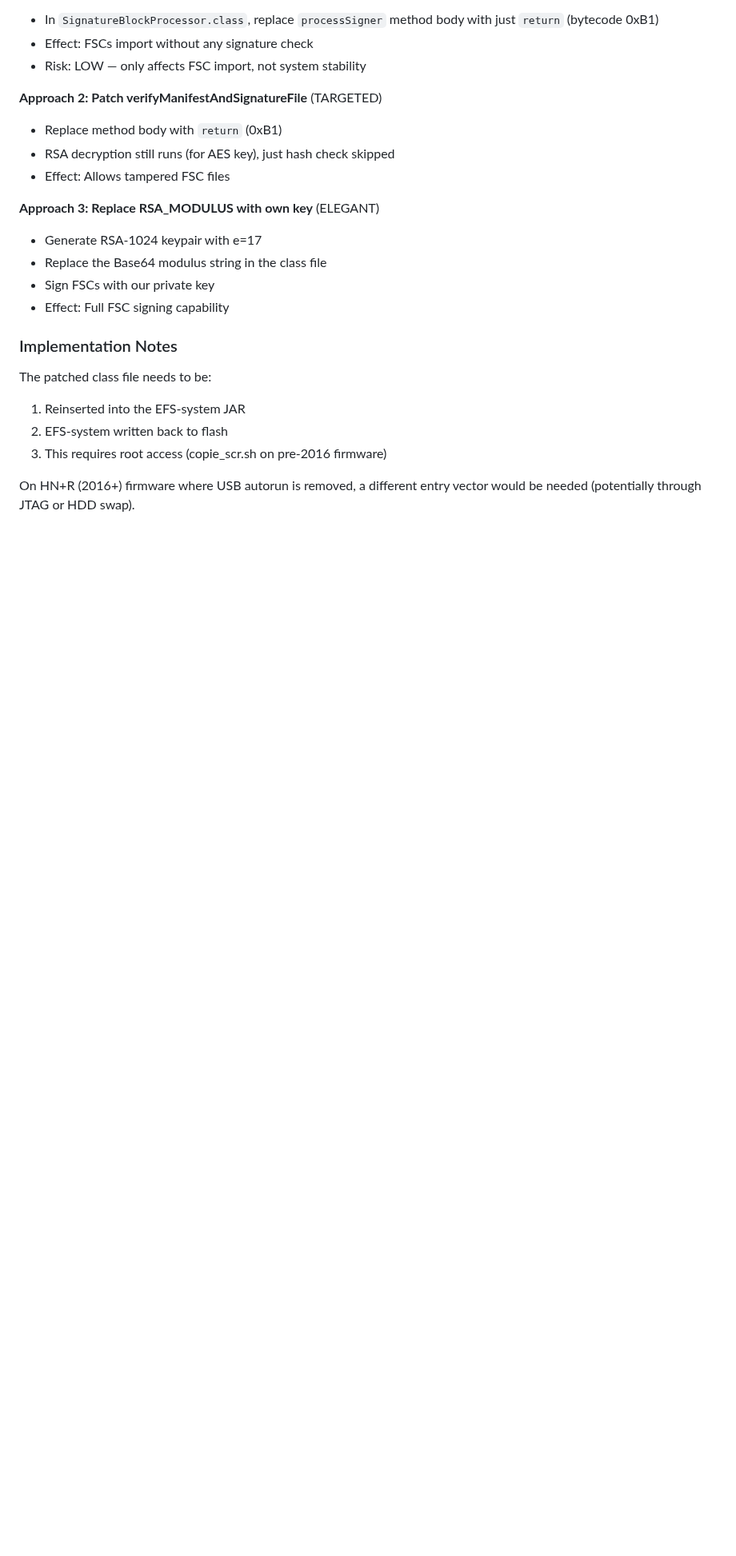
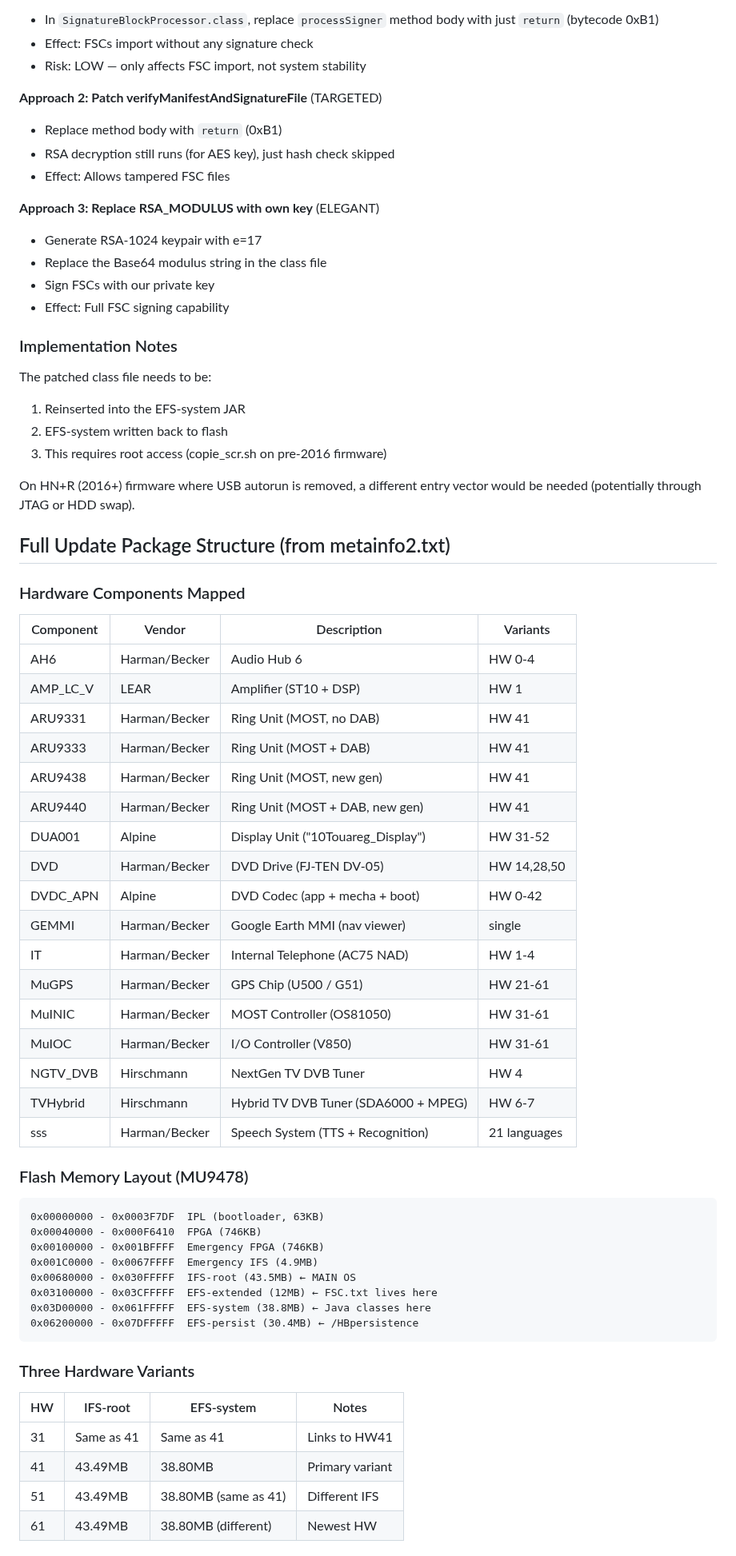
Before and after one commit to dspl1236/MMI3G-Toolkit, a Markdown page: research/RNS850_ANALYSIS.md, the part around one of its changes. Shown at 80% size. Rendered like a GitHub page; blank space fills up the shorter version.

````diff
--- a/research/RNS850_ANALYSIS.md
+++ b/research/RNS850_ANALYSIS.md
@@ -320,3 +320,50 @@ The patched class file needs to be:
 
 On HN+R (2016+) firmware where USB autorun is removed, a different
 entry vector would be needed (potentially through JTAG or HDD swap).
+
+## Full Update Package Structure (from metainfo2.txt)
+
+### Hardware Components Mapped
+
+| Component | Vendor | Description | Variants |
+|-----------|--------|-------------|----------|
+| AH6 | Harman/Becker | Audio Hub 6 | HW 0-4 |
+| AMP_LC_V | LEAR | Amplifier (ST10 + DSP) | HW 1 |
+| ARU9331 | Harman/Becker | Ring Unit (MOST, no DAB) | HW 41 |
+| ARU9333 | Harman/Becker | Ring Unit (MOST + DAB) | HW 41 |
+| ARU9438 | Harman/Becker | Ring Unit (MOST, new gen) | HW 41 |
+| ARU9440 | Harman/Becker | Ring Unit (MOST + DAB, new gen) | HW 41 |
+| DUA001 | Alpine | Display Unit ("10Touareg_Display") | HW 31-52 |
+| DVD | Harman/Becker | DVD Drive (FJ-TEN DV-05) | HW 14,28,50 |
+| DVDC_APN | Alpine | DVD Codec (app + mecha + boot) | HW 0-42 |
+| GEMMI | Harman/Becker | Google Earth MMI (nav viewer) | single |
+| IT | Harman/Becker | Internal Telephone (AC75 NAD) | HW 1-4 |
+| MuGPS | Harman/Becker | GPS Chip (U500 / G51) | HW 21-61 |
+| MuINIC | Harman/Becker | MOST Controller (OS81050) | HW 31-61 |
+| MuIOC | Harman/Becker | I/O Controller (V850) | HW 31-61 |
+| NGTV_DVB | Hirschmann | NextGen TV DVB Tuner | HW 4 |
+| TVHybrid | Hirschmann | Hybrid TV DVB Tuner (SDA6000 + MPEG) | HW 6-7 |
+| sss | Harman/Becker | Speech System (TTS + Recognition) | 21 languages |
+
+### Flash Memory Layout (MU9478)
+
+```
+0x00000000 - 0x0003F7DF  IPL (bootloader, 63KB)
+0x00040000 - 0x000F6410  FPGA (746KB)
+0x00100000 - 0x001BFFFF  Emergency FPGA (746KB)
+0x001C0000 - 0x0067FFFF  Emergency IFS (4.9MB)
+0x00680000 - 0x030FFFFF  IFS-root (43.5MB) ← MAIN OS
+0x03100000 - 0x03CFFFFF  EFS-extended (12MB) ← FSC.txt lives here
+0x03D00000 - 0x061FFFFF  EFS-system (38.8MB) ← Java classes here
+0x06200000 - 0x07DFFFFF  EFS-persist (30.4MB) ← /HBpersistence
+```
+
+### Three Hardware Variants
+
+| HW | IFS-root | EFS-system | Notes |
+|----|----------|------------|-------|
+| 31 | Same as 41 | Same as 41 | Links to HW41 |
+| 41 | 43.49MB | 38.80MB | Primary variant |
+| 51 | 43.49MB | 38.80MB (same as 41) | Different IFS |
+| 61 | 43.49MB | 38.80MB (different) | Newest HW |
+
````
Also changed, not shown: other parts of research/RNS850_ANALYSIS.md (+43 -0 lines).
